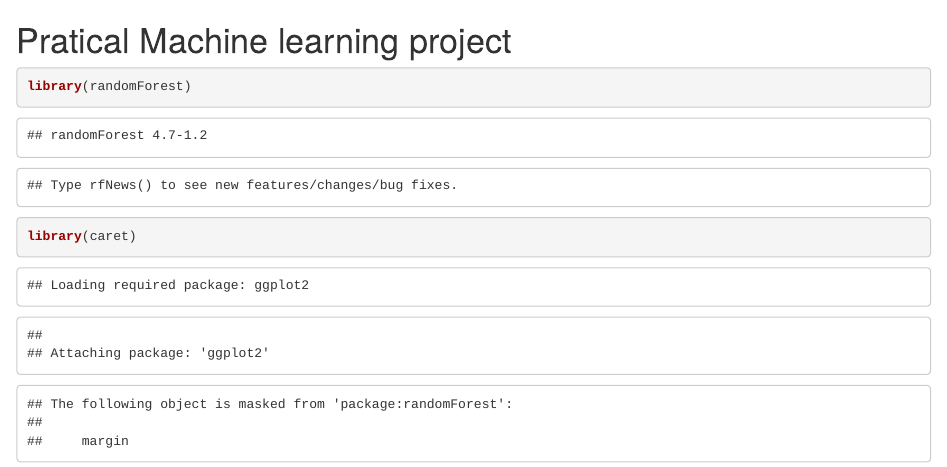
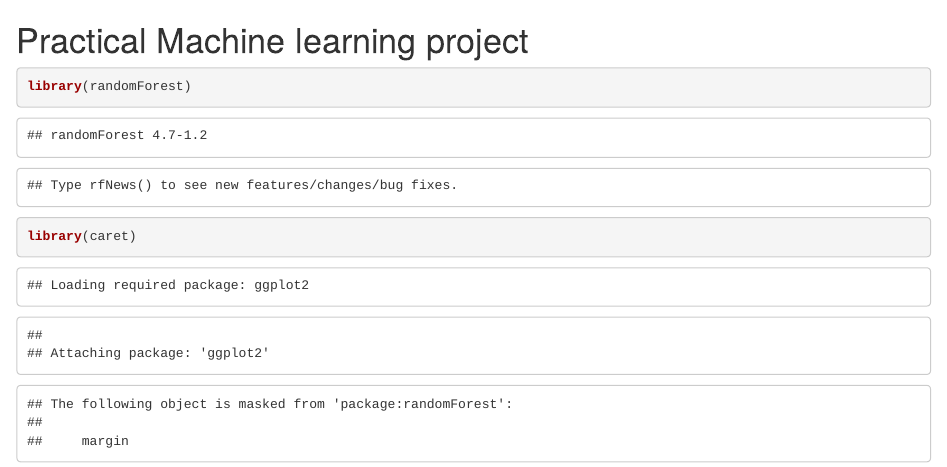
Before and after one commit to elwinkamp/PML, an R Markdown document (PML.Rmd): the page in a window 1100 px wide, from its top. Rendered offline with R 4.5, knitr and Pandoc, with nearby package versions; some code elsewhere in the file could not run offline.

Commit message:
Update PML.Rmd

```diff
--- a/PML.Rmd
+++ b/PML.Rmd
@@ -1,4 +1,4 @@
-Pratical Machine learning project
+Practical Machine learning project
 ========================================================
 
 
```
